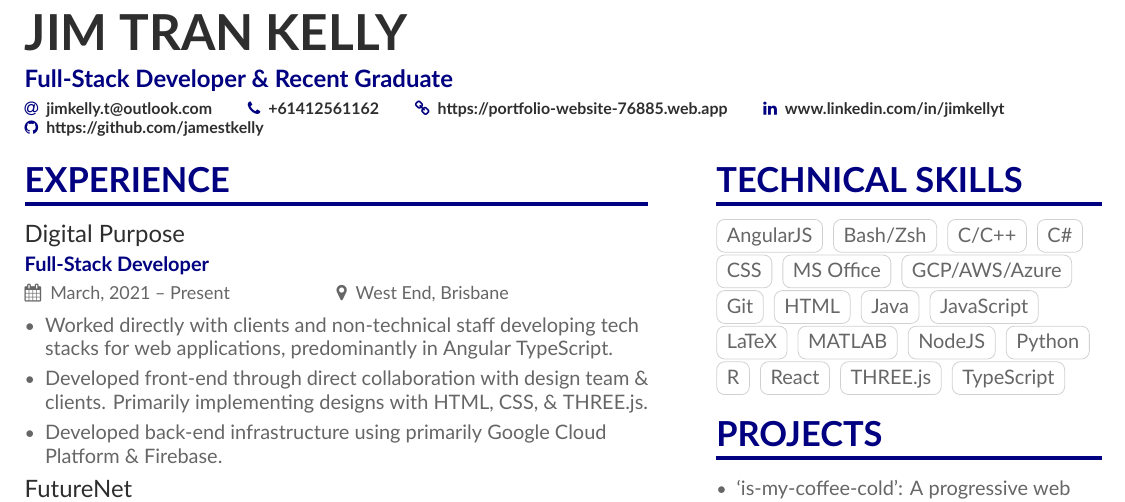
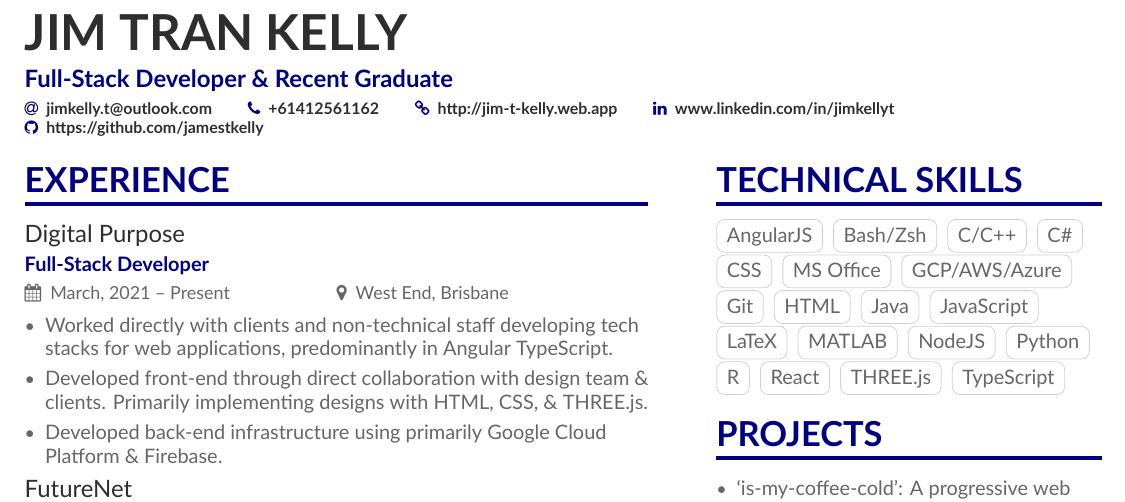
Before and after one commit to jamestkelly/resume, a LaTeX CV (main.tex): part of the page, cut so that both start at the same text. Compiled offline with XeLaTeX.

Commit message:
Updated Portfolio Website

```diff
--- a/main.tex
+++ b/main.tex
@@ -66,7 +66,7 @@
     % or XeLaTeX; if wanting to use \orcid or other 'academicons' commands.
         \email{jimkelly.t@outlook.com}
         \phone{+61412561162}
-        \homepage{https://portfolio-website-76885.web.app}
+        \homepage{http://jim-t-kelly.web.app}
         %\twitter{@twitterhandle}
         \linkedin{www.linkedin.com/in/jimkellyt}
         \github{https://github.com/jamestkelly}
```
Also changed, not shown: main.pdf, 1 other file.
